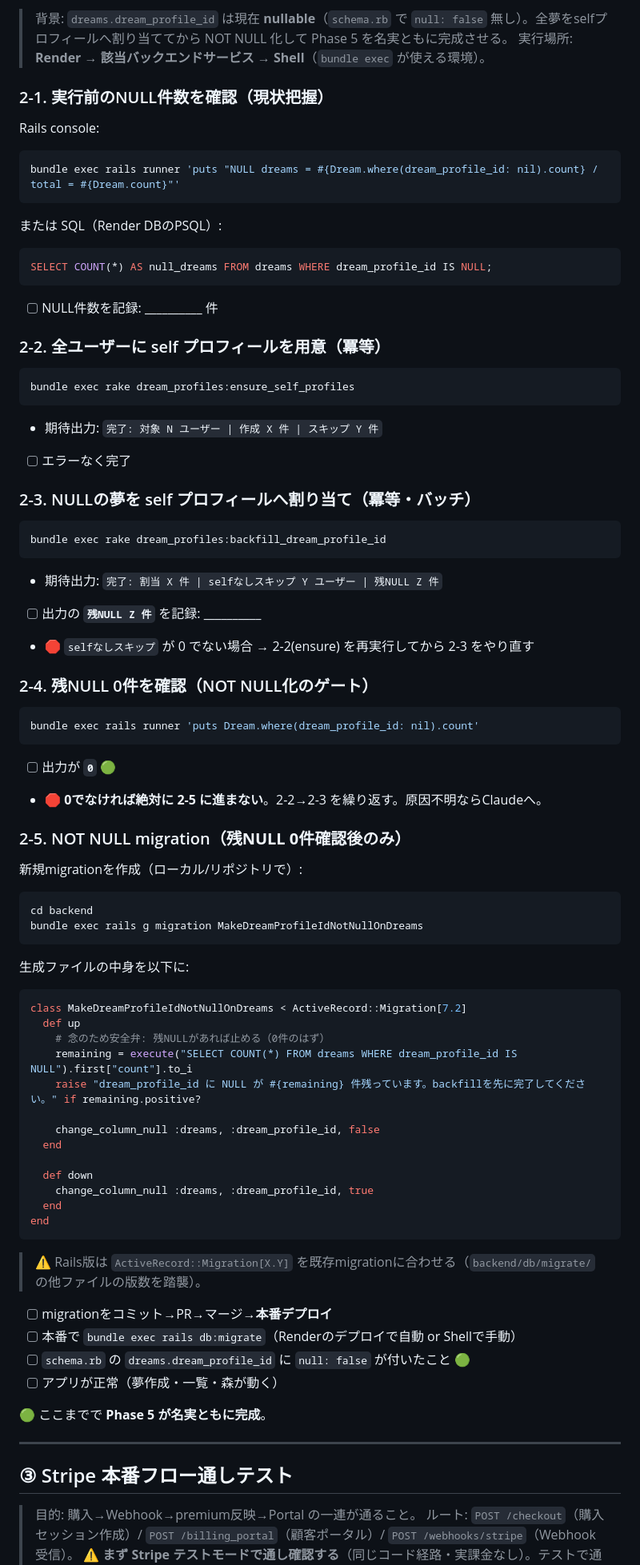
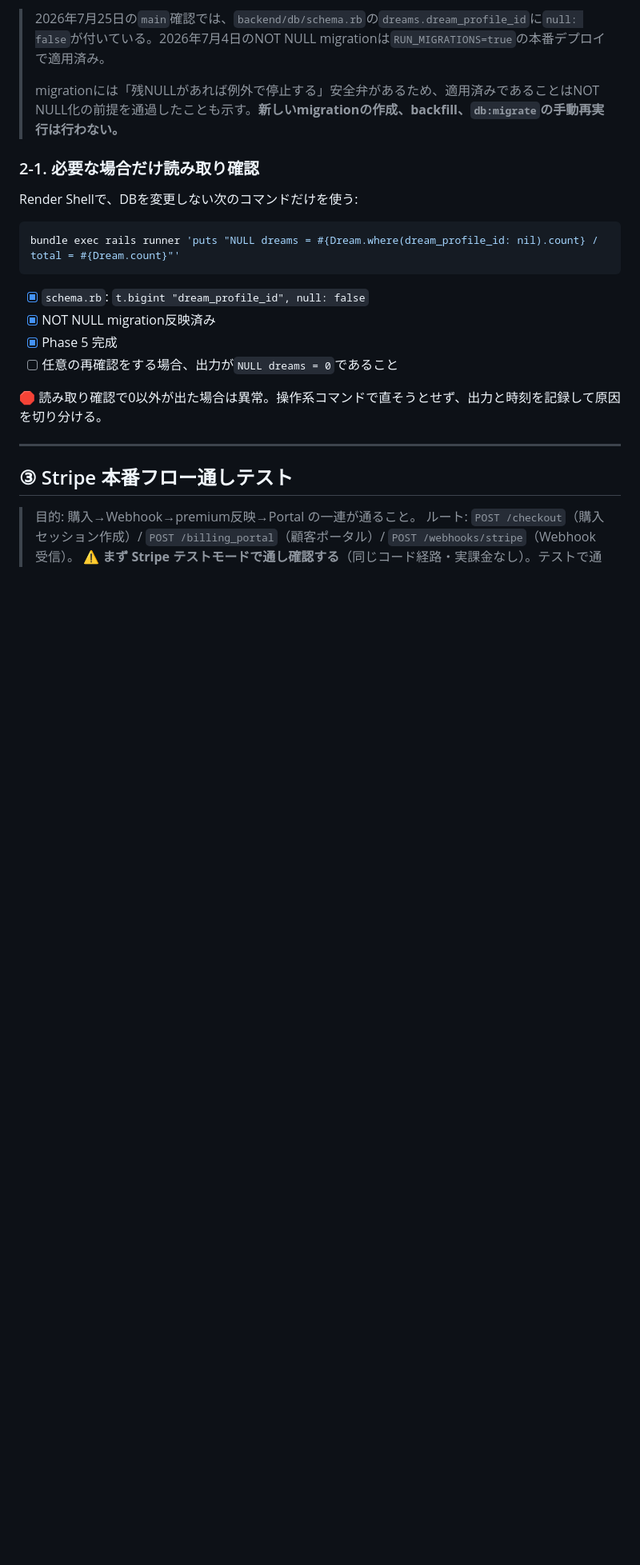
Before and after one commit to isekaisaru/dreamjournal-app, a Markdown page: docs/2026-07-guard-must-runbook.md, the part around one of its changes. Shown at 80% size. Drawn GitHub-style; blank space fills up the shorter version.

````diff
--- a/docs/2026-07-guard-must-runbook.md
+++ b/docs/2026-07-guard-must-runbook.md
@@ -39,75 +61,22 @@
 
-> 背景: `dreams.dream_profile_id` は現在 **nullable**（`schema.rb` で `null: false` 無し）。全夢をselfプロフィールへ割り当ててから NOT NULL 化して Phase 5 を名実ともに完成させる。
-> 実行場所: **Render → 該当バックエンドサービス → Shell**（`bundle exec` が使える環境）。
+> 2026年7月25日の`main`確認では、`backend/db/schema.rb`の`dreams.dream_profile_id`に`null: false`が付いている。2026年7月4日のNOT NULL migrationは`RUN_MIGRATIONS=true`の本番デプロイで適用済み。
+>
+> migrationには「残NULLがあれば例外で停止する」安全弁があるため、適用済みであることはNOT NULL化の前提を通過したことも示す。**新しいmigrationの作成、backfill、`db:migrate`の手動再実行は行わない。**
 
-### 2-1. 実行前のNULL件数を確認（現状把握）
+### 2-1. 必要な場合だけ読み取り確認
 
-Rails console:
+Render Shellで、DBを変更しない次のコマンドだけを使う:
+
 ```bash
 bundle exec rails runner 'puts "NULL dreams = #{Dream.where(dream_profile_id: nil).count} / total = #{Dream.count}"'
 ```
-または SQL（Render DBのPSQL）:
-```sql
-SELECT COUNT(*) AS null_dreams FROM dreams WHERE dream_profile_id IS NULL;
-```
-- [ ] NULL件数を記録: __________ 件
 
-### 2-2. 全ユーザーに self プロフィールを用意（冪等）
+- [x] `schema.rb`: `t.bigint "dream_profile_id", null: false`
+- [x] NOT NULL migration反映済み
+- [x] Phase 5 完成
+- [ ] 任意の再確認をする場合、出力が`NULL dreams = 0`であること
 
-```bash
-bundle exec rake dream_profiles:ensure_self_profiles
-```
-- 期待出力: `完了: 対象 N ユーザー | 作成 X 件 | スキップ Y 件`
-- [ ] エラーなく完了
-
-### 2-3. NULLの夢を self プロフィールへ割り当て（冪等・バッチ）
-
-```bash
-bundle exec rake dream_profiles:backfill_dream_profile_id
-```
-- 期待出力: `完了: 割当 X 件 | selfなしスキップ Y ユーザー | 残NULL Z 件`
-- [ ] 出力の **`残NULL Z 件`** を記録: __________
-- 🛑 `selfなしスキップ` が 0 でない場合 → 2-2(ensure) を再実行してから 2-3 をやり直す
-
-### 2-4. 残NULL 0件を確認（NOT NULL化のゲート）
-
-```bash
-bundle exec rails runner 'puts Dream.where(dream_profile_id: nil).count'
-```
-- [ ] 出力が **`0`** 🟢
-- 🛑 **0でなければ絶対に 2-5 に進まない**。2-2→2-3 を繰り返す。原因不明ならClaudeへ。
-
-### 2-5. NOT NULL migration（**残NULL 0件確認後のみ**）
-
-新規migrationを作成（ローカル/リポジトリで）:
-```bash
-cd backend
-bundle exec rails g migration MakeDreamProfileIdNotNullOnDreams
-```
-生成ファイルの中身を以下に:
-```ruby
-class MakeDreamProfileIdNotNullOnDreams < ActiveRecord::Migration[7.2]
-  def up
-    # 念のため安全弁: 残NULLがあれば止める（0件のはず）
-    remaining = execute("SELECT COUNT(*) FROM dreams WHERE dream_profile_id IS NULL").first["count"].to_i
-    raise "dream_profile_id に NULL が #{remaining} 件残っています。backfillを先に完了してください。" if remaining.positive?
-
-    change_column_null :dreams, :dream_profile_id, false
-  end
-
-  def down
-    change_column_null :dreams, :dream_profile_id, true
-  end
-end
-```
-> ⚠️ Rails版は `ActiveRecord::Migration[X.Y]` を既存migrationに合わせる（`backend/db/migrate/` の他ファイルの版数を踏襲）。
-
-- [ ] migrationをコミット→PR→マージ→**本番デプロイ**
-- [ ] 本番で `bundle exec rails db:migrate`（Renderのデプロイで自動 or Shellで手動）
-- [ ] `schema.rb` の `dreams.dream_profile_id` に `null: false` が付いたこと 🟢
-- [ ] アプリが正常（夢作成・一覧・森が動く）
-
-🟢 ここまでで **Phase 5 が名実ともに完成**。
+🛑 読み取り確認で0以外が出た場合は異常。操作系コマンドで直そうとせず、出力と時刻を記録して原因を切り分ける。
 
 ---
 
````
Also changed, not shown: other parts of docs/2026-07-guard-must-runbook.md (+44 -21 lines).
